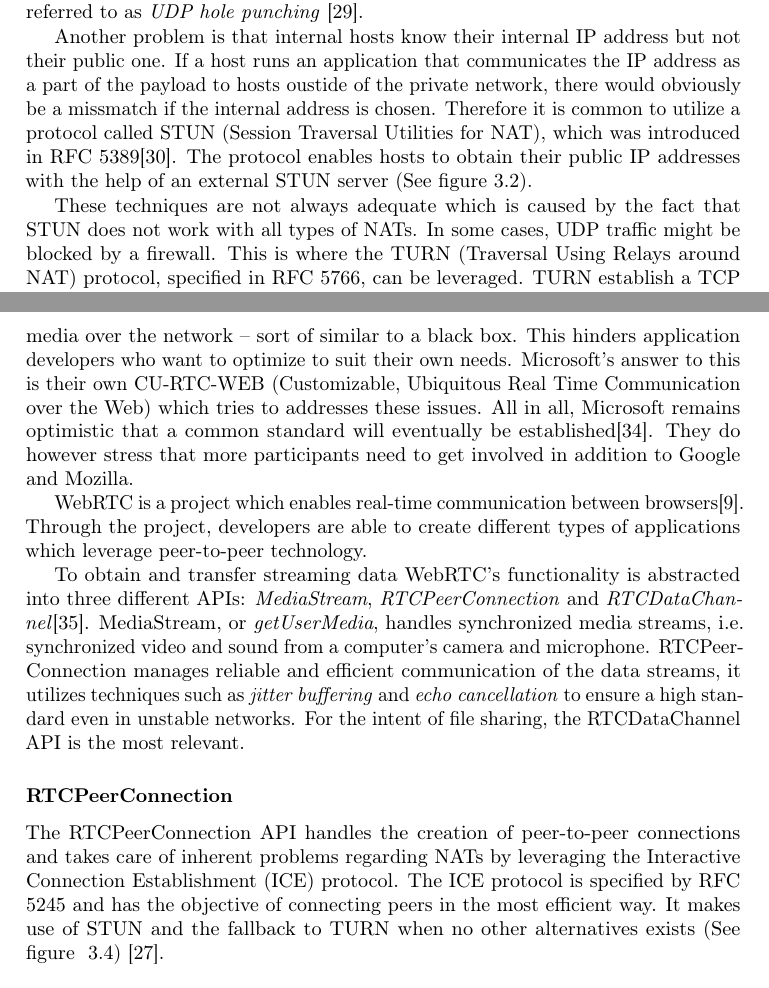
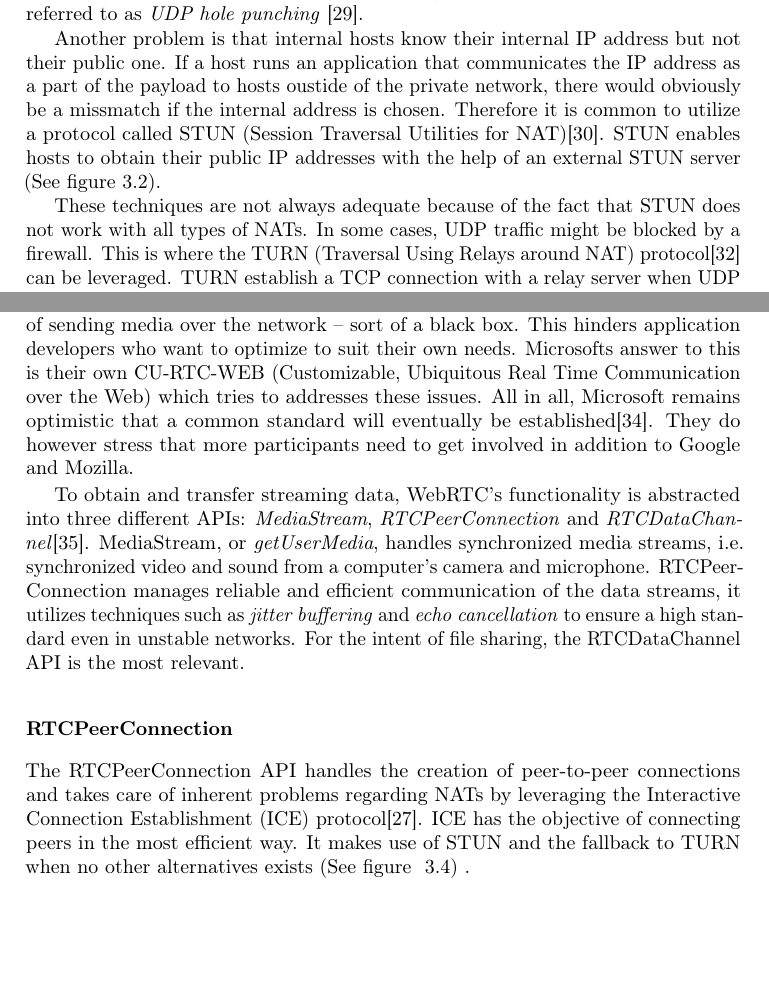
Before and after one commit to rymdjs/report, a LaTeX document (Layout.tex, which reads sections/technical_background.tex): two parts of pages 14 and 16 of 45, joined at a grey line, cut so that both start at the same text, the shorter picture padded with empty space. Compiled offline with pdfLaTeX.

Commit message:
move network references

```diff
--- a/sections/technical_background.tex
+++ b/sections/technical_background.tex
@@ -276,14 +276,12 @@ Since the announcement of WebRTC, the organizations W3C and IETF have worked tog
 
-Microsoft warns against supporting the new technology until it has actually become a standard and also does not fully agree on some constraints placed on the technology\cite{WebRTCAndMicrosoft:2012:Online}. Microsoft explains that one of their issues with the current WebRTC version is that it has predetermined paths for choosing codecs and ways of sending media over the network – sort of similar to a black box. This hinders application developers who want to optimize to suit their own needs. Microsoft’s answer to this is their own CU-RTC-WEB (Customizable, Ubiquitous Real Time Communication over the Web) which tries to addresses these issues.
+Microsoft warns against supporting the new technology until it has actually become a standard and also does not fully agree on some constraints placed on the technology\cite{WebRTCAndMicrosoft:2012:Online}. Microsoft explains that one of their issues with the current WebRTC version is that it has predetermined paths for choosing codecs and ways of sending media over the network – sort of a black box. This hinders application developers who want to optimize to suit their own needs. Microsofts answer to this is their own CU-RTC-WEB (Customizable, Ubiquitous Real Time Communication over the Web) which tries to addresses these issues.
 % TODO, it seems like more than Google and Mozilla are involved in the project eg Opera
 All in all, Microsoft remains optimistic that a common standard will eventually be established\cite{WebRTCAndMicrosoft:2012:Online}. They do however stress that more participants need to get involved in addition to Google and Mozilla.
 
-WebRTC is a project which enables real-time communication between browsers\cite{WebRTC:Online}. Through the project, developers are able to create different types of applications which leverage peer-to-peer technology.
-
-To obtain and transfer streaming data WebRTC's functionality is abstracted into three different APIs: \emph{MediaStream}, \emph{RTCPeerConnection} and \emph{RTCDataChannel}\cite{WebRTCBasics:2012:Online}. MediaStream, or \emph{getUserMedia}, handles synchronized media streams, i.e. synchronized video and sound from a computer's camera and microphone. RTCPeerConnection manages reliable and efficient communication of the data streams, it utilizes techniques such as \emph{jitter buffering} and \emph{echo cancellation} to ensure a high standard even in unstable networks. For the intent of file sharing, the RTCDataChannel API is the most relevant.
+To obtain and transfer streaming data, WebRTC's functionality is abstracted into three different APIs: \emph{MediaStream}, \emph{RTCPeerConnection} and \emph{RTCDataChannel}\cite{WebRTCBasics:2012:Online}. MediaStream, or \emph{getUserMedia}, handles synchronized media streams, i.e. synchronized video and sound from a computer's camera and microphone. RTCPeerConnection manages reliable and efficient communication of the data streams, it utilizes techniques such as \emph{jitter buffering} and \emph{echo cancellation} to ensure a high standard even in unstable networks. For the intent of file sharing, the RTCDataChannel API is the most relevant.
 
 \subsubsection{RTCPeerConnection}
-The RTCPeerConnection API handles the creation of peer-to-peer connections and takes care of inherent problems regarding NATs by leveraging the Interactive Connection Establishment (ICE) protocol. The ICE protocol is specified by RFC 5245 and has the objective of connecting peers in the most efficient way. It makes use of STUN and the fallback to TURN when no other alternatives exists (See figure ~\ref{fig:ICE}) \cite{RFC5245:Online}.
+The RTCPeerConnection API handles the creation of peer-to-peer connections and takes care of inherent problems regarding NATs by leveraging the Interactive Connection Establishment (ICE) protocol\cite{RFC5245:Online}. ICE has the objective of connecting peers in the most efficient way. It makes use of STUN and the fallback to TURN when no other alternatives exists (See figure ~\ref{fig:ICE}) .
 
 \begin{figure}[htp]
 \centering
```
Also changed, not shown: sections/technical_background.tex (11 more changed lines).
